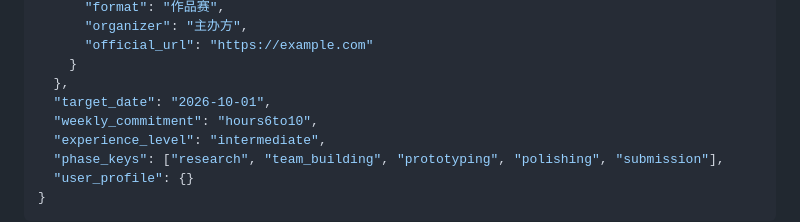
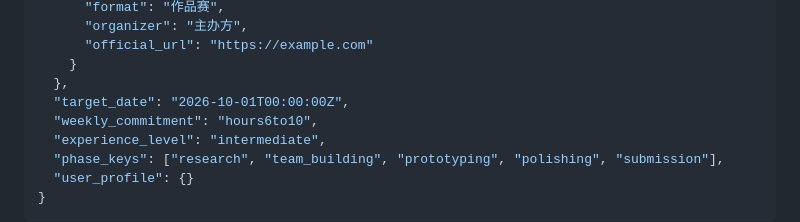
Before and after one commit to starprince1234/SchoNavi, a Markdown page: docs/api-contract.md, the part around the change. GitHub-like rendering.

Commit message:
docs(api): 统一 target_date 示例为 ISO-8601
Co-Authored-By: Claude Opus 4.8 (1M context) <noreply@anthropic.com>

```diff
--- a/docs/api-contract.md
+++ b/docs/api-contract.md
@@ -579,7 +579,7 @@ Request:
       "official_url": "https://example.com"
     }
   },
-  "target_date": "2026-10-01",
+  "target_date": "2026-10-01T00:00:00Z",
   "weekly_commitment": "hours6to10",
   "experience_level": "intermediate",
   "phase_keys": ["research", "team_building", "prototyping", "polishing", "submission"],
```
